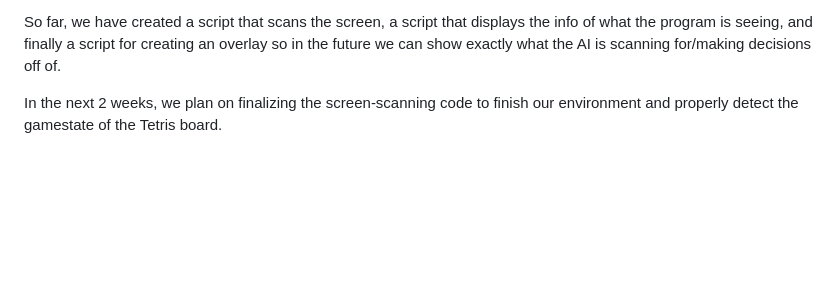
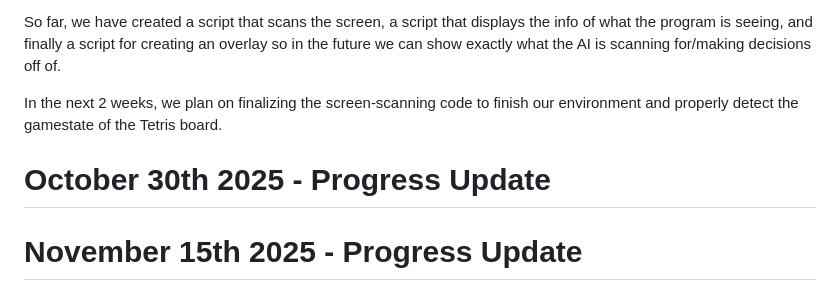
Before and after one commit to ryanmcdon/Comp4010_AI_Project, a Markdown page: README.md, the part around the change. Rendered like a GitHub page; blank space fills up the shorter version.

Commit message:
Add progress update sections to README
Added progress update sections for October and November 2025.

```diff
--- a/README.md
+++ b/README.md
@@ -56,3 +56,9 @@ These past two weeks, we have pivoted from editing the Apostris code directly, a
 So far, we have created a script that scans the screen, a script that displays the info of what the program is seeing, and finally a script for creating an overlay so in the future we can show exactly what the AI is scanning for/making decisions off of.
 
 In the next 2 weeks, we plan on finalizing the screen-scanning code to finish our environment and properly detect the gamestate of the Tetris board.
+
+# October 30th 2025 - Progress Update
+
+
+
+# November 15th 2025 - Progress Update
```
